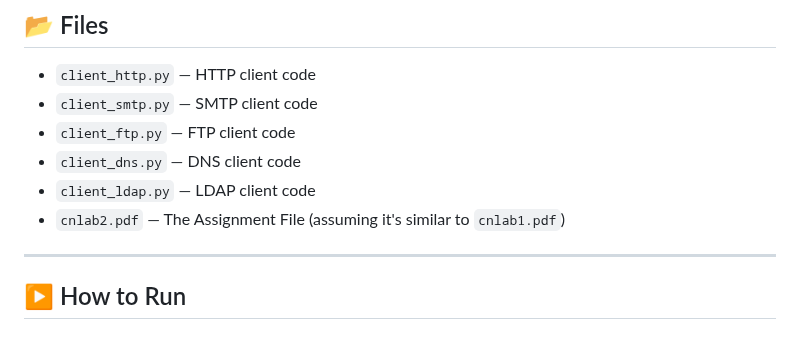
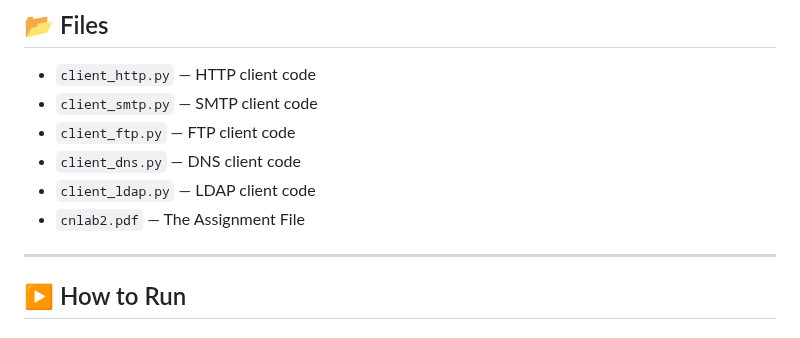
Before and after one commit to thefcraft/computer-networks-ma3105, a Markdown page: assignment-2-application-layer-hands-on/readme.md, the part around the change. Rendered like a GitHub page.

Commit message:
Update README.md to clarify the description of the assignment file

```diff
--- a/assignment-2-application-layer-hands-on/readme.md
+++ b/assignment-2-application-layer-hands-on/readme.md
@@ -47,7 +47,7 @@ This assignment includes client implementations for several key Application Laye
 - `client_ftp.py` — FTP client code
 - `client_dns.py` — DNS client code
 - `client_ldap.py` — LDAP client code
-- `cnlab2.pdf` — The Assignment File (assuming it's similar to `cnlab1.pdf`)
+- `cnlab2.pdf` — The Assignment File
 
 ---
 
```
